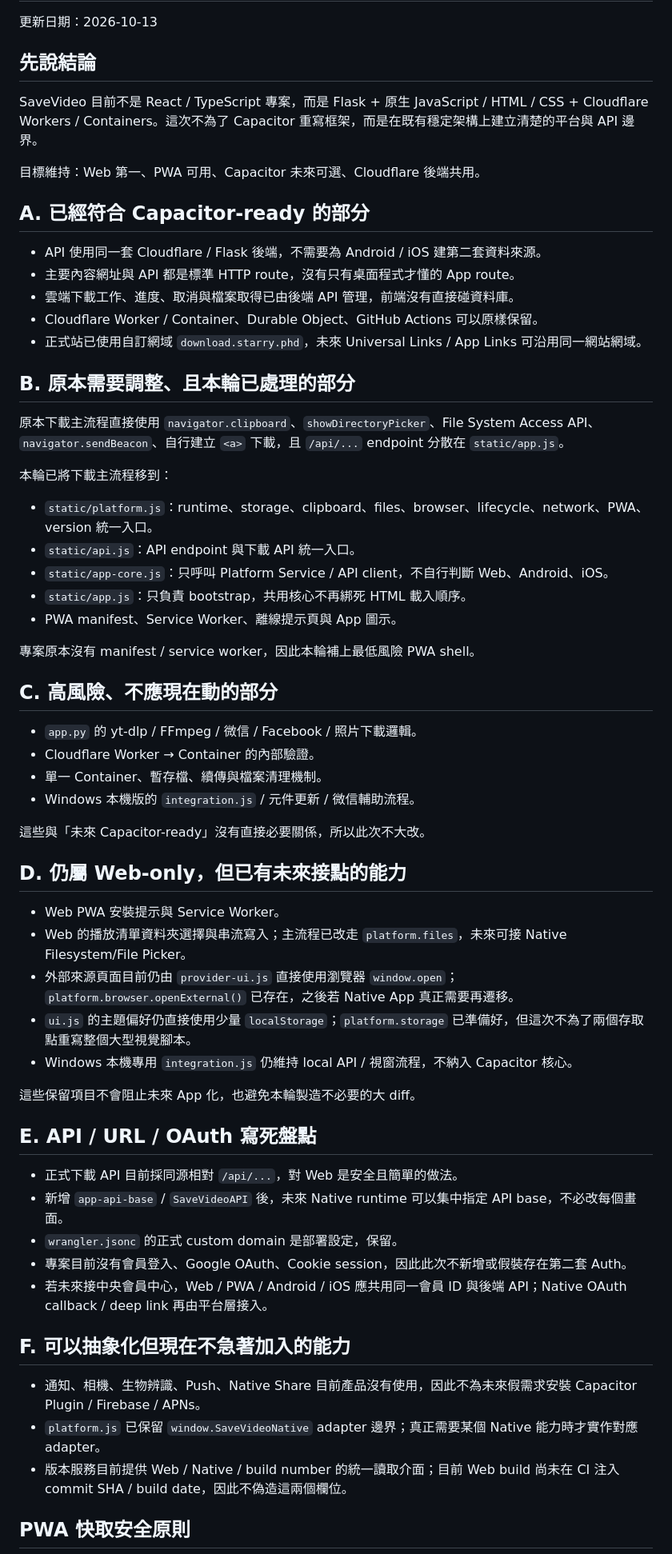
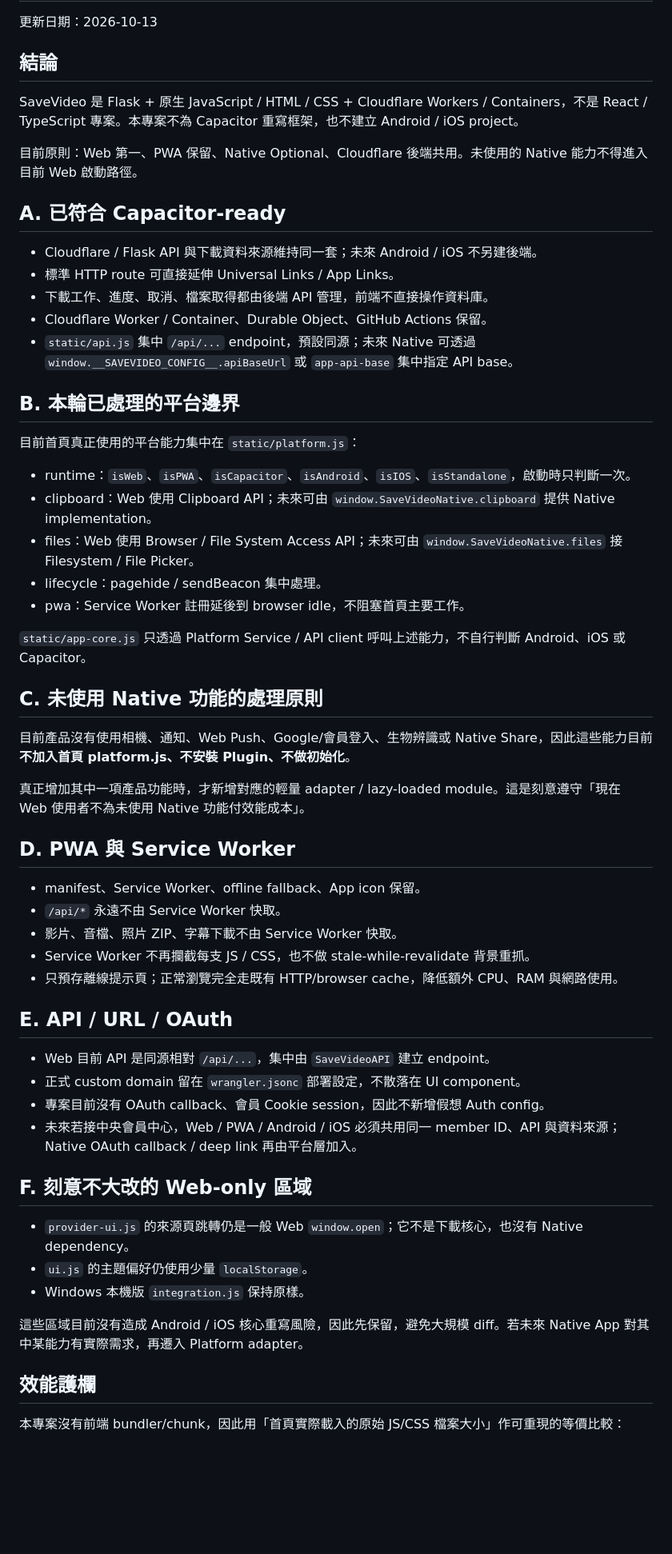
Before and after one commit to yukidu/Download-Starry, a Markdown page: docs/CAPACITOR_READY.md, the part around one of its changes. Shown at 80% size. Drawn GitHub-style; blank space fills up the shorter version.

Commit message:
文件：補上 Web First 效能比較、預算與 Native Optional 原則

```diff
--- a/docs/CAPACITOR_READY.md
+++ b/docs/CAPACITOR_READY.md
@@ -2,66 +2,62 @@
 
 更新日期：2026-10-13
 
-## 先說結論
+## 結論
 
-SaveVideo 目前不是 React / TypeScript 專案，而是 Flask + 原生 JavaScript / HTML / CSS + Cloudflare Workers / Containers。這次不為了 Capacitor 重寫框架，而是在既有穩定架構上建立清楚的平台與 API 邊界。
+SaveVideo 是 Flask + 原生 JavaScript / HTML / CSS + Cloudflare Workers / Containers，不是 React / TypeScript 專案。本專案不為 Capacitor 重寫框架，也不建立 Android / iOS project。
 
-目標維持：Web 第一、PWA 可用、Capacitor 未來可選、Cloudflare 後端共用。
+目前原則：Web 第一、PWA 保留、Native Optional、Cloudflare 後端共用。未使用的 Native 能力不得進入目前 Web 啟動路徑。
 
-## A. 已經符合 Capacitor-ready 的部分
+## A. 已符合 Capacitor-ready
 
-- API 使用同一套 Cloudflare / Flask 後端，不需要為 Android / iOS 建第二套資料來源。
-- 主要內容網址與 API 都是標準 HTTP route，沒有只有桌面程式才懂的 App route。
-- 雲端下載工作、進度、取消與檔案取得已由後端 API 管理，前端沒有直接碰資料庫。
-- Cloudflare Worker / Container、Durable Object、GitHub Actions 可以原樣保留。
-- 正式站已使用自訂網域 `download.starry.phd`，未來 Universal Links / App Links 可沿用同一網站網域。
+- Cloudflare / Flask API 與下載資料來源維持同一套；未來 Android / iOS 不另建後端。
+- 標準 HTTP route 可直接延伸 Universal Links / App Links。
+- 下載工作、進度、取消、檔案取得都由後端 API 管理，前端不直接操作資料庫。
+- Cloudflare Worker / Container、Durable Object、GitHub Actions 保留。
+- `static/api.js` 集中 `/api/...` endpoint，預設同源；未來 Native 可透過 `window.__SAVEVIDEO_CONFIG__.apiBaseUrl` 或 `app-api-base` 集中指定 API base。
 
-## B. 原本需要調整、且本輪已處理的部分
+## B. 本輪已處理的平台邊界
 
-原本下載主流程直接使用 `navigator.clipboard`、`showDirectoryPicker`、File System Access API、`navigator.sendBeacon`、自行建立 `<a>` 下載，且 `/api/...` endpoint 分散在 `static/app.js`。
+目前首頁真正使用的平台能力集中在 `static/platform.js`：
 
-本輪已將下載主流程移到：
+- runtime：`isWeb`、`isPWA`、`isCapacitor`、`isAndroid`、`isIOS`、`isStandalone`，啟動時只判斷一次。
+- clipboard：Web 使用 Clipboard API；未來可由 `window.SaveVideoNative.clipboard` 提供 Native implementation。
+- files：Web 使用 Browser / File System Access API；未來可由 `window.SaveVideoNative.files` 接 Filesystem / File Picker。
+- lifecycle：pagehide / sendBeacon 集中處理。
+- pwa：Service Worker 註冊延後到 browser idle，不阻塞首頁主要工作。
 
-- `static/platform.js`：runtime、storage、clipboard、files、browser、lifecycle、network、PWA、version 統一入口。
-- `static/api.js`：API endpoint 與下載 API 統一入口。
-- `static/app-core.js`：只呼叫 Platform Service / API client，不自行判斷 Web、Android、iOS。
-- `static/app.js`：只負責 bootstrap，共用核心不再綁死 HTML 載入順序。
-- PWA manifest、Service Worker、離線提示頁與 App 圖示。
+`static/app-core.js` 只透過 Platform Service / API client 呼叫上述能力，不自行判斷 Android、iOS 或 Capacitor。
 
-專案原本沒有 manifest / service worker，因此本輪補上最低風險 PWA shell。
+## C. 未使用 Native 功能的處理原則
 
-## C. 高風險、不應現在動的部分
+目前產品沒有使用相機、通知、Web Push、Google/會員登入、生物辨識或 Native Share，因此這些能力目前**不加入首頁 platform.js、不安裝 Plugin、不做初始化**。
 
-- `app.py` 的 yt-dlp / FFmpeg / 微信 / Facebook / 照片下載邏輯。
-- Cloudflare Worker → Container 的內部驗證。
-- 單一 Container、暫存檔、續傳與檔案清理機制。
-- Windows 本機版的 `integration.js` / 元件更新 / 微信輔助流程。
+真正增加其中一項產品功能時，才新增對應的輕量 adapter / lazy-loaded module。這是刻意遵守「現在 Web 使用者不為未使用 Native 功能付效能成本」。
 
-這些與「未來 Capacitor-ready」沒有直接必要關係，所以此次不大改。
+## D. PWA 與 Service Worker
 
-## D. 仍屬 Web-only，但已有未來接點的能力
+- manifest、Service Worker、offline fallback、App icon 保留。
+- `/api/*` 永遠不由 Service Worker 快取。
+- 影片、音檔、照片 ZIP、字幕下載不由 Service Worker 快取。
+- Service Worker 不再攔截每支 JS / CSS，也不做 stale-while-revalidate 背景重抓。
+- 只預存離線提示頁；正常瀏覽完全走既有 HTTP/browser cache，降低額外 CPU、RAM 與網路使用。
 
-- Web PWA 安裝提示與 Service Worker。
-- Web 的播放清單資料夾選擇與串流寫入；主流程已改走 `platform.files`，未來可接 Native Filesystem/File Picker。
-- 外部來源頁面目前仍由 `provider-ui.js` 直接使用瀏覽器 `window.open`；`platform.browser.openExternal()` 已存在，之後若 Native App 真正需要再遷移。
-- `ui.js` 的主題偏好仍直接使用少量 `localStorage`；`platform.storage` 已準備好，但這次不為了兩個存取點重寫整個大型視覺腳本。
-- Windows 本機專用 `integration.js` 仍維持 local API / 視窗流程，不納入 Capacitor 核心。
+## E. API / URL / OAuth
 
-這些保留項目不會阻止未來 App 化，也避免本輪製造不必要的大 diff。
+- Web 目前 API 是同源相對 `/api/...`，集中由 `SaveVideoAPI` 建立 endpoint。
+- 正式 custom domain 留在 `wrangler.jsonc` 部署設定，不散落在 UI component。
+- 專案目前沒有 OAuth callback、會員 Cookie session，因此不新增假想 Auth config。
+- 未來若接中央會員中心，Web / PWA / Android / iOS 必須共用同一 member ID、API 與資料來源；Native OAuth callback / deep link 再由平台層加入。
 
-## E. API / URL / OAuth 寫死盤點
+## F. 刻意不大改的 Web-only 區域
 
-- 正式下載 API 目前採同源相對 `/api/...`，對 Web 是安全且簡單的做法。
-- 新增 `app-api-base` / `SaveVideoAPI` 後，未來 Native runtime 可以集中指定 API base，不必改每個畫面。
-- `wrangler.jsonc` 的正式 custom domain 是部署設定，保留。
-- 專案目前沒有會員登入、Google OAuth、Cookie session，因此此次不新增或假裝存在第二套 Auth。
-- 若未來接中央會員中心，Web / PWA / Android / iOS 應共用同一會員 ID 與後端 API；Native OAuth callback / deep link 再由平台層接入。
+- `provider-ui.js` 的來源頁跳轉仍是一般 Web `window.open`；它不是下載核心，也沒有 Native dependency。
+- `ui.js` 的主題偏好仍使用少量 `localStorage`。
+- Windows 本機版 `integration.js` 保持原樣。
 
-## F. 可以抽象化但現在不急著加入的能力
+這些區域目前沒有造成 Android / iOS 核心重寫風險，因此先保留，避免大規模 diff。若未來 Native App 對其中某能力有實際需求，再遷入 Platform adapter。
 
-- 通知、相機、生物辨識、Push、Native Share 目前產品沒有使用，因此不為未來假需求安裝 Capacitor Plugin / Firebase / APNs。
-- `platform.js` 已保留 `window.SaveVideoNative` adapter 邊界；真正需要某個 Native 能力時才實作對應 adapter。
-- 版本服務目前提供 Web / Native / build number 的統一讀取介面；目前 Web build 尚未在 CI 注入 commit SHA / build date，因此不偽造這兩個欄位。
+## 效能護欄
 
-## PWA 快取安全原則
+本專案沒有前端 bundler/chunk，因此用「首頁實際載入的原始 JS/CSS 檔案大小」作可重現的等價比較：
 
```
Also changed, not shown: other parts of docs/CAPACITOR_READY.md (+27 -14 lines).
